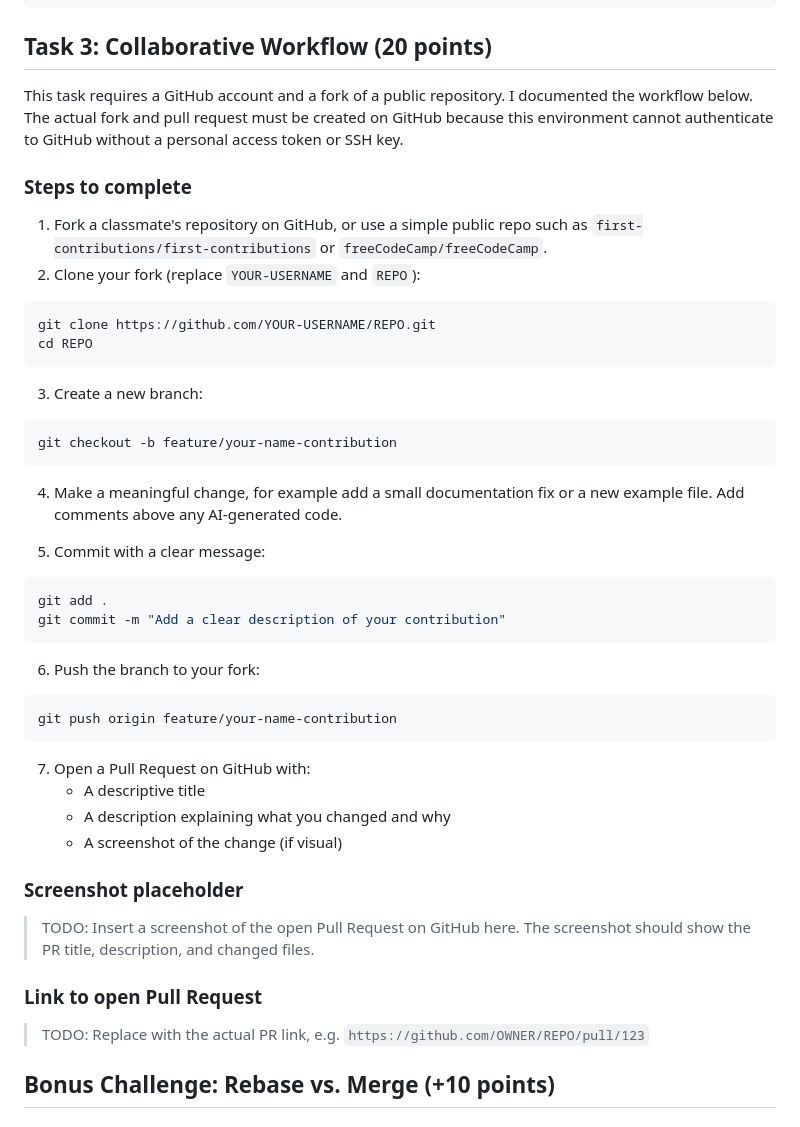
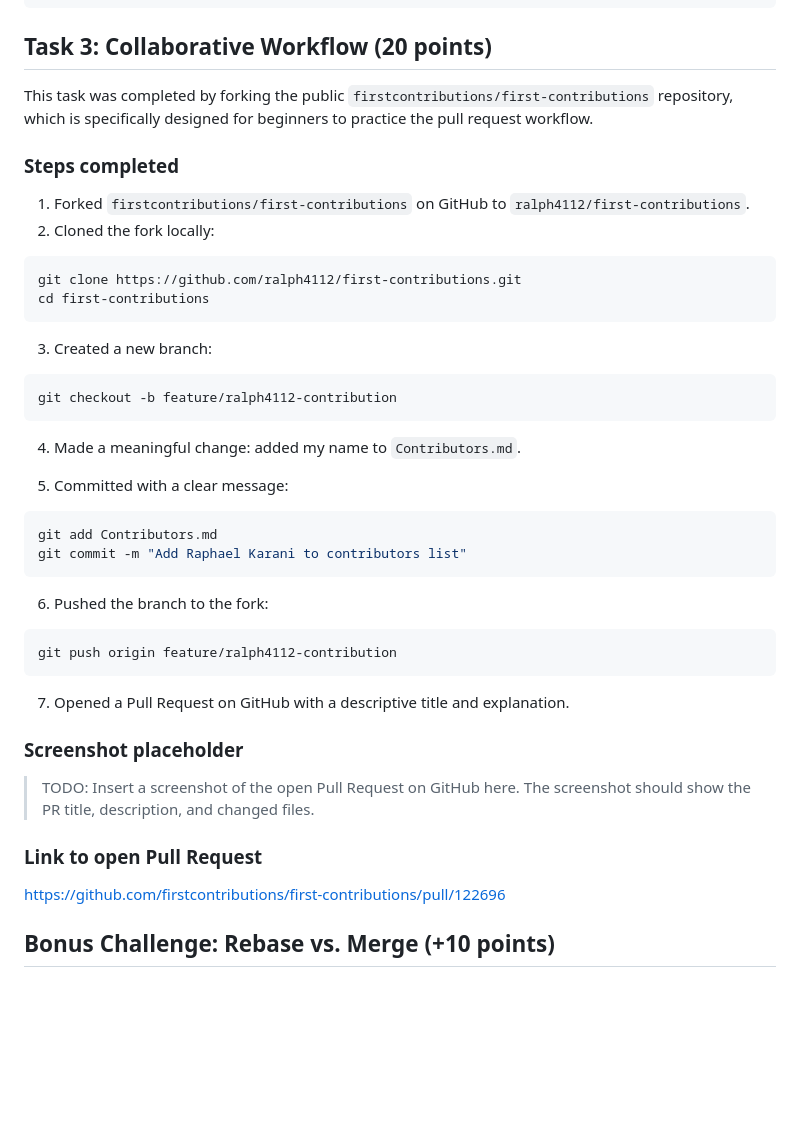
Before and after one commit to ralph4112/week-3-day-4-assignment, a Markdown page: README.md, the part around the change. GitHub-like rendering; blank space fills up the shorter version.

Commit message:
Update README with Task 3 PR link and completion details
Co-authored-by: Cursor <cursoragent@cursor.com>

````diff
--- a/README.md
+++ b/README.md
@@ -181,43 +181,40 @@ Text version of the graph around the conflict resolution:
 
 ## Task 3: Collaborative Workflow (20 points)
 
-This task requires a GitHub account and a fork of a public repository. I documented the workflow below. The actual fork and pull request must be created on GitHub because this environment cannot authenticate to GitHub without a personal access token or SSH key.
+This task was completed by forking the public `firstcontributions/first-contributions` repository, which is specifically designed for beginners to practice the pull request workflow.
 
-### Steps to complete
+### Steps completed
 
-1. Fork a classmate's repository on GitHub, or use a simple public repo such as `first-contributions/first-contributions` or `freeCodeCamp/freeCodeCamp`.
-2. Clone your fork (replace `YOUR-USERNAME` and `REPO`):
+1. Forked `firstcontributions/first-contributions` on GitHub to `ralph4112/first-contributions`.
+2. Cloned the fork locally:
 
 ```bash
-git clone https://github.com/YOUR-USERNAME/REPO.git
-cd REPO
+git clone https://github.com/ralph4112/first-contributions.git
+cd first-contributions
 ```
 
-3. Create a new branch:
+3. Created a new branch:
 
 ```bash
-git checkout -b feature/your-name-contribution
+git checkout -b feature/ralph4112-contribution
 ```
 
-4. Make a meaningful change, for example add a small documentation fix or a new example file. Add comments above any AI-generated code.
+4. Made a meaningful change: added my name to `Contributors.md`.
 
-5. Commit with a clear message:
+5. Committed with a clear message:
 
 ```bash
-git add .
-git commit -m "Add a clear description of your contribution"
+git add Contributors.md
+git commit -m "Add Raphael Karani to contributors list"
 ```
 
-6. Push the branch to your fork:
+6. Pushed the branch to the fork:
 
 ```bash
-git push origin feature/your-name-contribution
+git push origin feature/ralph4112-contribution
 ```
 
-7. Open a Pull Request on GitHub with:
-   - A descriptive title
-   - A description explaining what you changed and why
-   - A screenshot of the change (if visual)
+7. Opened a Pull Request on GitHub with a descriptive title and explanation.
 
 ### Screenshot placeholder
 
@@ -225,7 +222,7 @@ git push origin feature/your-name-contribution
 
 ### Link to open Pull Request
 
-> TODO: Replace with the actual PR link, e.g. `https://github.com/OWNER/REPO/pull/123`
+[https://github.com/firstcontributions/first-contributions/pull/122696](https://github.com/firstcontributions/first-contributions/pull/122696)
 
 ## Bonus Challenge: Rebase vs. Merge (+10 points)
 
````
